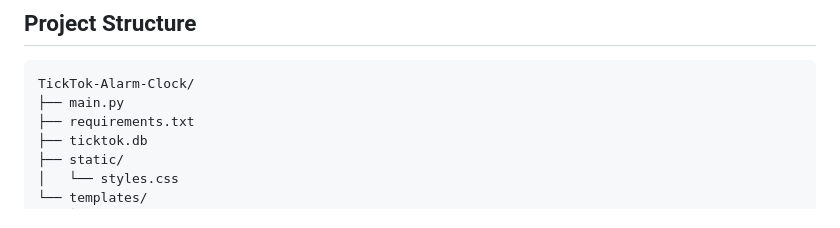
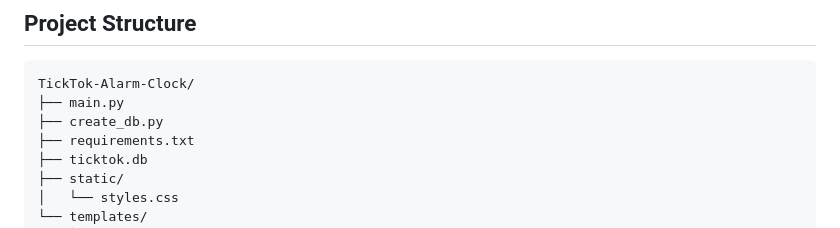
Before and after one commit to zhango-lgtm/TickTok-Alarm-Clock, a Markdown page: README.md, the part around the change. Drawn GitHub-style.

Commit message:
Add create_db.py to project structure in README

````diff
--- a/README.md
+++ b/README.md
@@ -108,6 +108,7 @@ Add a screenshot here
 ```
 TickTok-Alarm-Clock/
 ├── main.py
+├── create_db.py
 ├── requirements.txt
 ├── ticktok.db
 ├── static/
````
